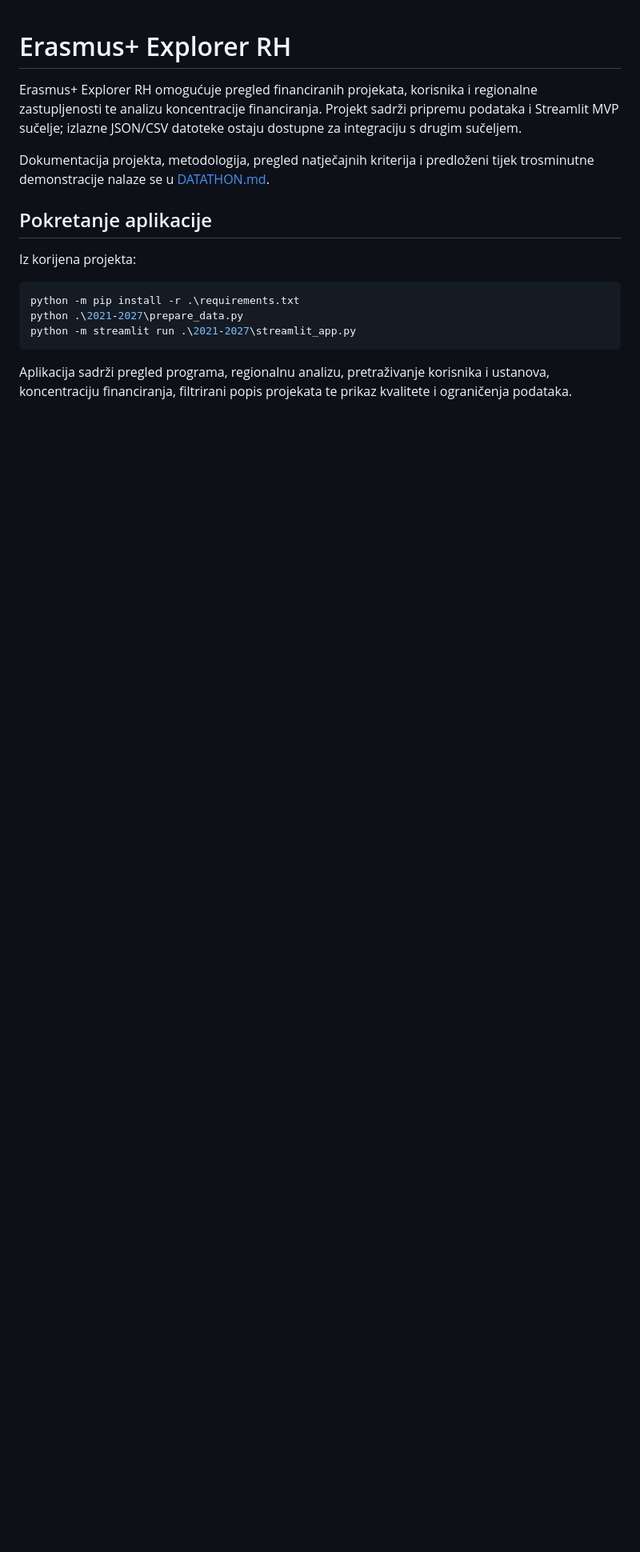
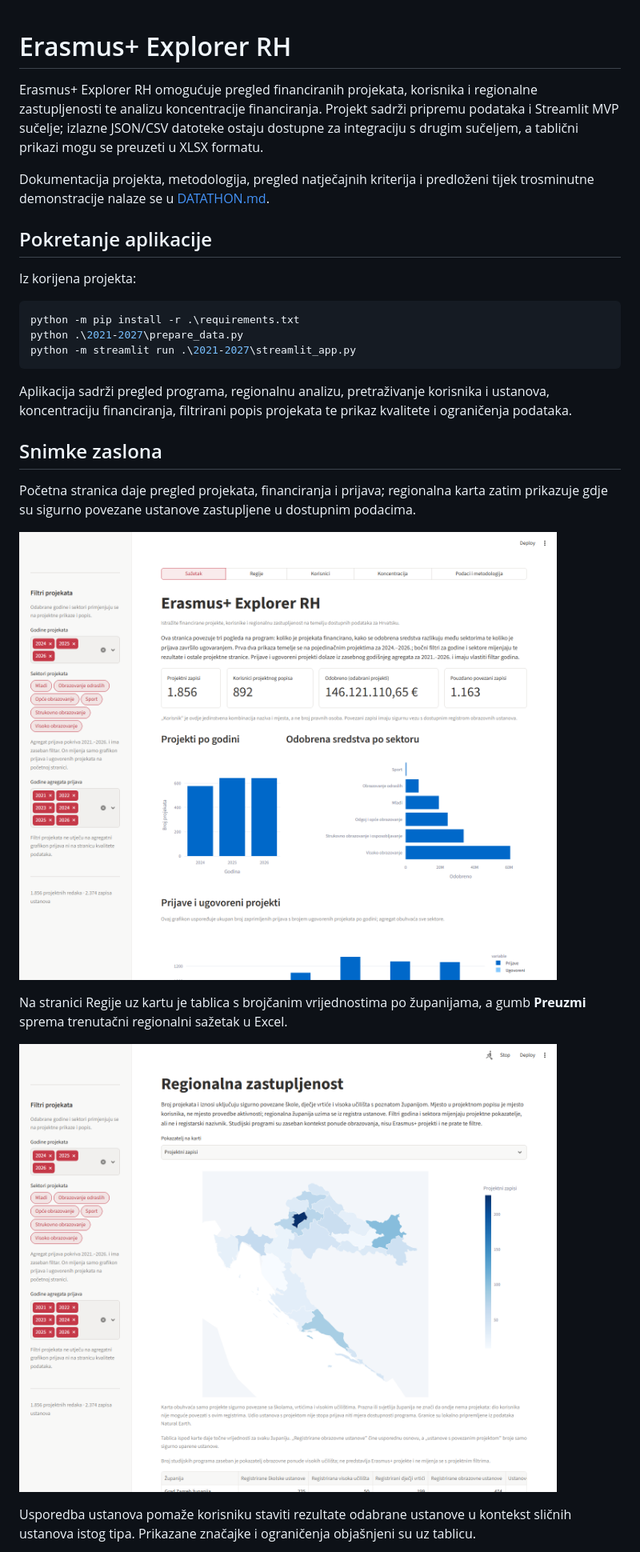
Before and after one commit to lsliskov/Datathon---Erasmus, a Markdown page: README.md, the part around one of its changes. Shown at 80% size. Rendered like a GitHub page; pictures changed too: docs/screenshots/pregled.png (added), docs/screenshots/regije.png (added); blank space fills up the shorter version.

```diff
--- a/README.md
+++ b/README.md
@@ -3,7 +3,7 @@
 Erasmus+ Explorer RH omogućuje pregled financiranih projekata, korisnika i regionalne
 zastupljenosti te analizu koncentracije financiranja. Projekt sadrži pripremu podataka
 i Streamlit MVP sučelje; izlazne JSON/CSV datoteke ostaju dostupne za integraciju s
-drugim sučeljem.
+drugim sučeljem, a tablični prikazi mogu se preuzeti u XLSX formatu.
 
 Dokumentacija projekta, metodologija, pregled natječajnih kriterija i predloženi
 tijek trosminutne demonstracije nalaze se u [DATATHON.md](./DATATHON.md).
@@ -21,3 +21,19 @@ python -m streamlit run .\2021-2027\streamlit_app.py
 Aplikacija sadrži pregled programa, regionalnu analizu, pretraživanje korisnika i
 ustanova, koncentraciju financiranja, filtrirani popis projekata te prikaz kvalitete
 i ograničenja podataka.
+
+## Snimke zaslona
+
+Početna stranica daje pregled projekata, financiranja i prijava; regionalna karta
+zatim prikazuje gdje su sigurno povezane ustanove zastupljene u dostupnim podacima.
+
+![Početni pregled Erasmus+ projekata i financiranja](./docs/screenshots/pregled.png)
+
+Na stranici Regije uz kartu je tablica s brojčanim vrijednostima po županijama,
+a gumb **Preuzmi** sprema trenutačni regionalni sažetak u Excel.
+
+![Regionalna analiza i tablica za preuzimanje](./docs/screenshots/regije.png)
+
+Usporedba ustanova pomaže korisniku staviti rezultate odabrane ustanove u kontekst
+sličnih ustanova istog tipa. Prikazane značajke i ograničenja objašnjeni su uz tablicu.
+
```
Also changed, not shown: other parts of README.md (+12 -8 lines), DATATHON.md (+70 -22 lines), docs/screenshots/usporedba-ustanova.png (added), 4 other files.
